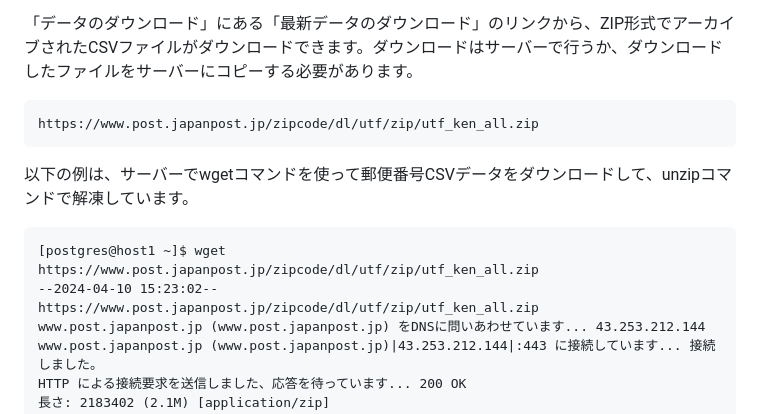
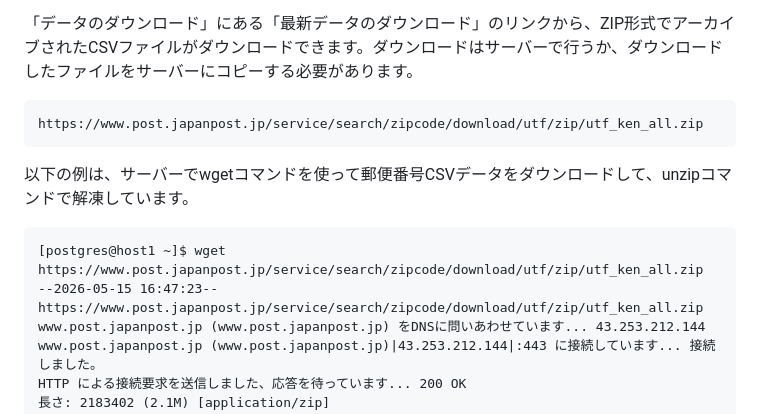
Before and after one commit to lpi-japan/ossdb-text, a Markdown page: Chapter05.md, the part around the change. Rendered like a GitHub page.

Commit message:
Chapter05: 郵便番号ダウンロードURLを現行URLに修正
Co-authored-by: Copilot <223556219+Copilot@users.noreply.github.com>

````diff
--- a/Chapter05.md
+++ b/Chapter05.md
@@ -137,14 +137,14 @@ https://www.post.japanpost.jp/zipcode/download.html
 「データのダウンロード」にある「最新データのダウンロード」のリンクから、ZIP形式でアーカイブされたCSVファイルがダウンロードできます。ダウンロードはサーバーで行うか、ダウンロードしたファイルをサーバーにコピーする必要があります。
 
 ```
-https://www.post.japanpost.jp/zipcode/dl/utf/zip/utf_ken_all.zip
+https://www.post.japanpost.jp/service/search/zipcode/download/utf/zip/utf_ken_all.zip
 ```
 
 以下の例は、サーバーでwgetコマンドを使って郵便番号CSVデータをダウンロードして、unzipコマンドで解凍しています。
 
 ```
-[postgres@host1 ~]$ wget https://www.post.japanpost.jp/zipcode/dl/utf/zip/utf_ken_all.zip
---2024-04-10 15:23:02--  https://www.post.japanpost.jp/zipcode/dl/utf/zip/utf_ken_all.zip
+[postgres@host1 ~]$ wget https://www.post.japanpost.jp/service/search/zipcode/download/utf/zip/utf_ken_all.zip
+--2026-05-15 16:47:23--  https://www.post.japanpost.jp/service/search/zipcode/download/utf/zip/utf_ken_all.zip
 www.post.japanpost.jp (www.post.japanpost.jp) をDNSに問いあわせています... 43.253.212.144
 www.post.japanpost.jp (www.post.japanpost.jp)|43.253.212.144|:443 に接続しています... 接続しました。
 HTTP による接続要求を送信しました、応答を待っています... 200 OK
````
